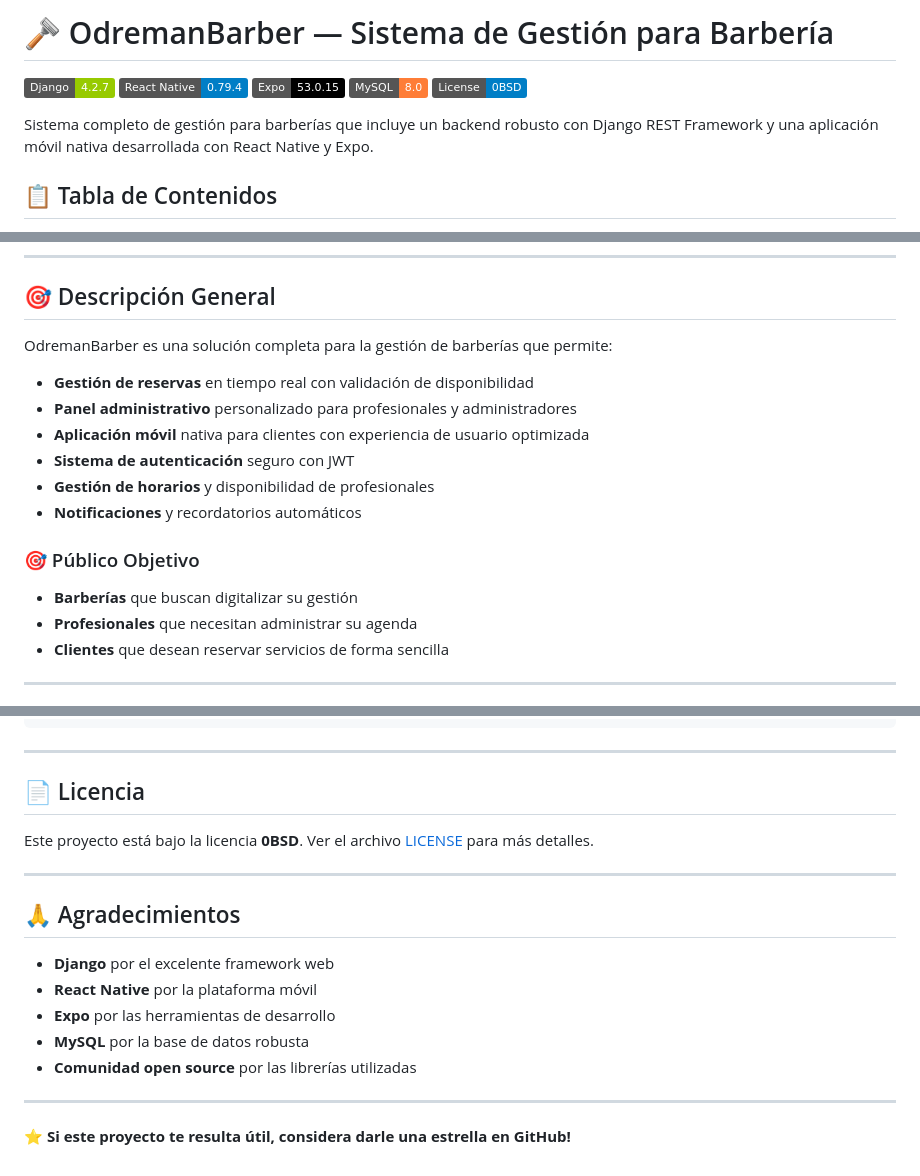
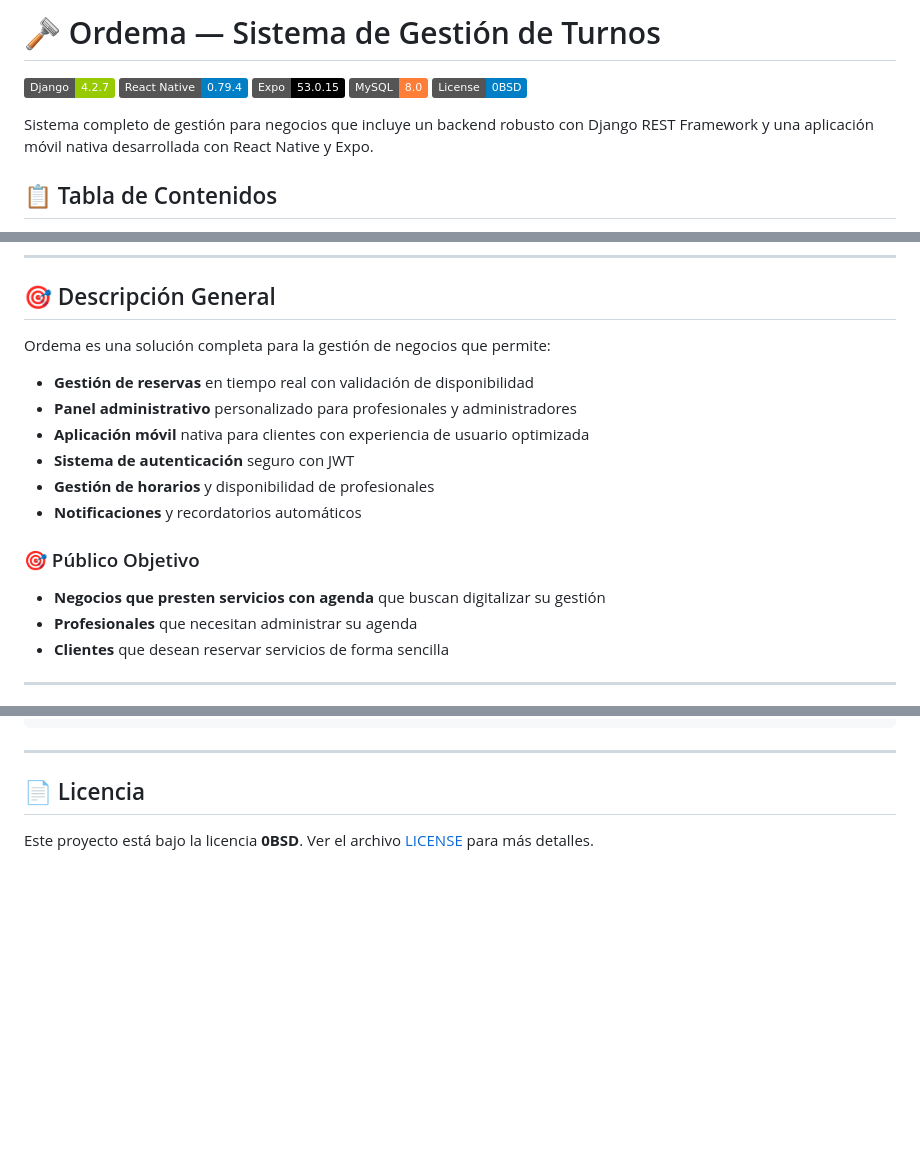
Before and after one commit to odremano/OBProyect, a Markdown page: README.md, 3 parts joined by grey strips. Drawn GitHub-style; badges without logos; blank space fills up the shorter version.

```diff
--- a/README.md
+++ b/README.md
@@ -1,4 +1,4 @@
-# 🪒 OdremanBarber — Sistema de Gestión para Barbería
+# 🪒 Ordema — Sistema de Gestión de Turnos
 
 [![Django](https://img.shields.io/badge/Django-4.2.7-green.svg)](https://www.djangoproject.com/)
 [![React Native](https://img.shields.io/badge/React%20Native-0.79.4-blue.svg)](https://reactnative.dev/)
@@ -6,7 +6,7 @@
 [![MySQL](https://img.shields.io/badge/MySQL-8.0-orange.svg)](https://www.mysql.com/)
 [![License](https://img.shields.io/badge/License-0BSD-blue.svg)](LICENSE)
 
-Sistema completo de gestión para barberías que incluye un backend robusto con Django REST Framework y una aplicación móvil nativa desarrollada con React Native y Expo.
+Sistema completo de gestión para negocios que incluye un backend robusto con Django REST Framework y una aplicación móvil nativa desarrollada con React Native y Expo.
 
 ## 📋 Tabla de Contenidos
 
@@ -30,7 +30,7 @@ Sistema completo de gestión para barberías que incluye un backend robusto con
 
 ## 🎯 Descripción General
 
-OdremanBarber es una solución completa para la gestión de barberías que permite:
+Ordema es una solución completa para la gestión de negocios que permite:
 
 - **Gestión de reservas** en tiempo real con validación de disponibilidad
 - **Panel administrativo** personalizado para profesionales y administradores
@@ -41,7 +41,7 @@ OdremanBarber es una solución completa para la gestión de barberías que permi
 
 ### 🎯 Público Objetivo
 
-- **Barberías** que buscan digitalizar su gestión
+- **Negocios que presten servicios con agenda** que buscan digitalizar su gestión
 - **Profesionales** que necesitan administrar su agenda
 - **Clientes** que desean reservar servicios de forma sencilla
 
@@ -838,17 +839,3 @@ expo start --clear
 ## 📄 Licencia
 
 Este proyecto está bajo la licencia **0BSD**. Ver el archivo [LICENSE](LICENSE) para más detalles.
-
----
-
-## 🙏 Agradecimientos
-
-- **Django** por el excelente framework web
-- **React Native** por la plataforma móvil
-- **Expo** por las herramientas de desarrollo
-- **MySQL** por la base de datos robusta
-- **Comunidad open source** por las librerías utilizadas
-
----
-
-**⭐ Si este proyecto te resulta útil, considera darle una estrella en GitHub!**
```
Also changed, not shown: other parts of README.md (+4 -3 lines).
